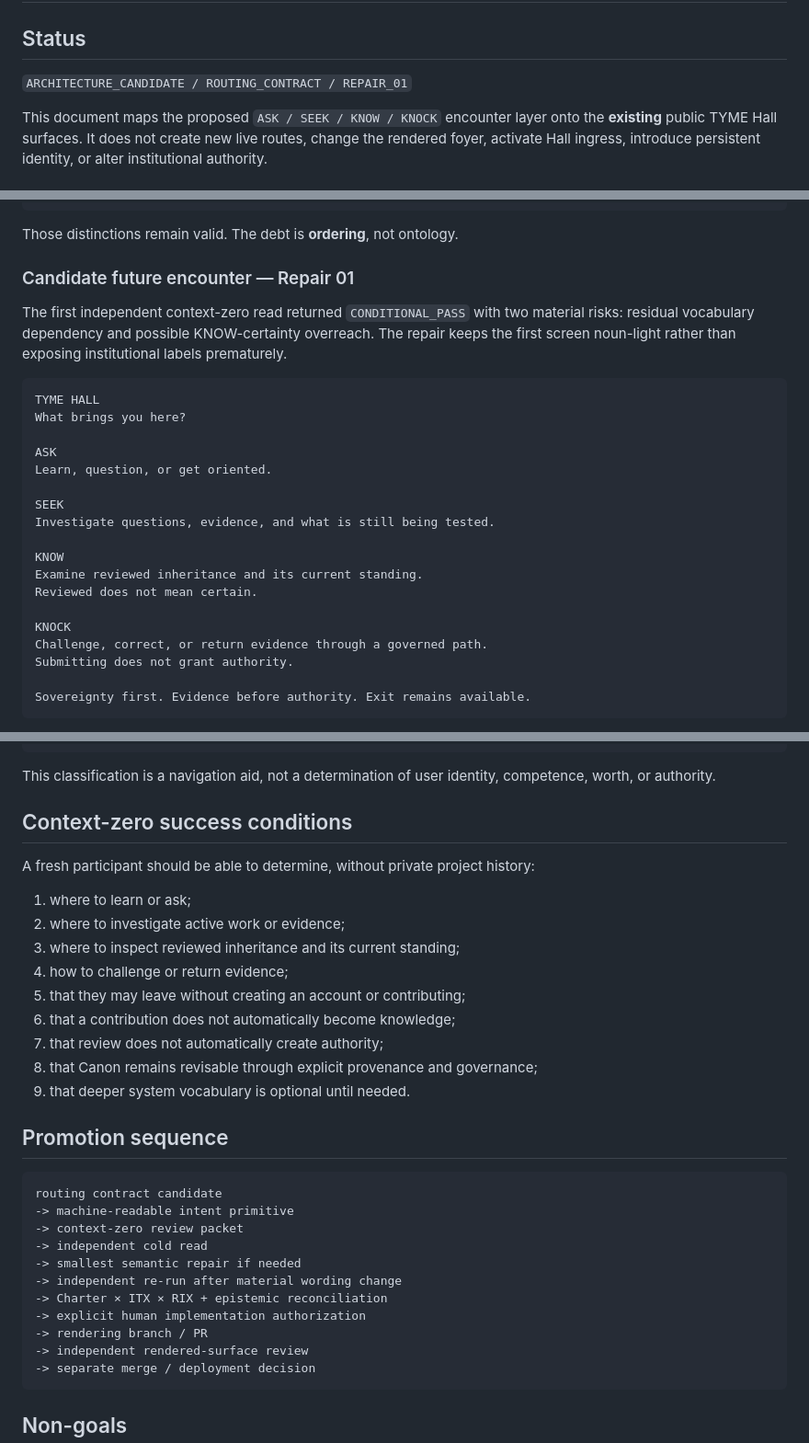
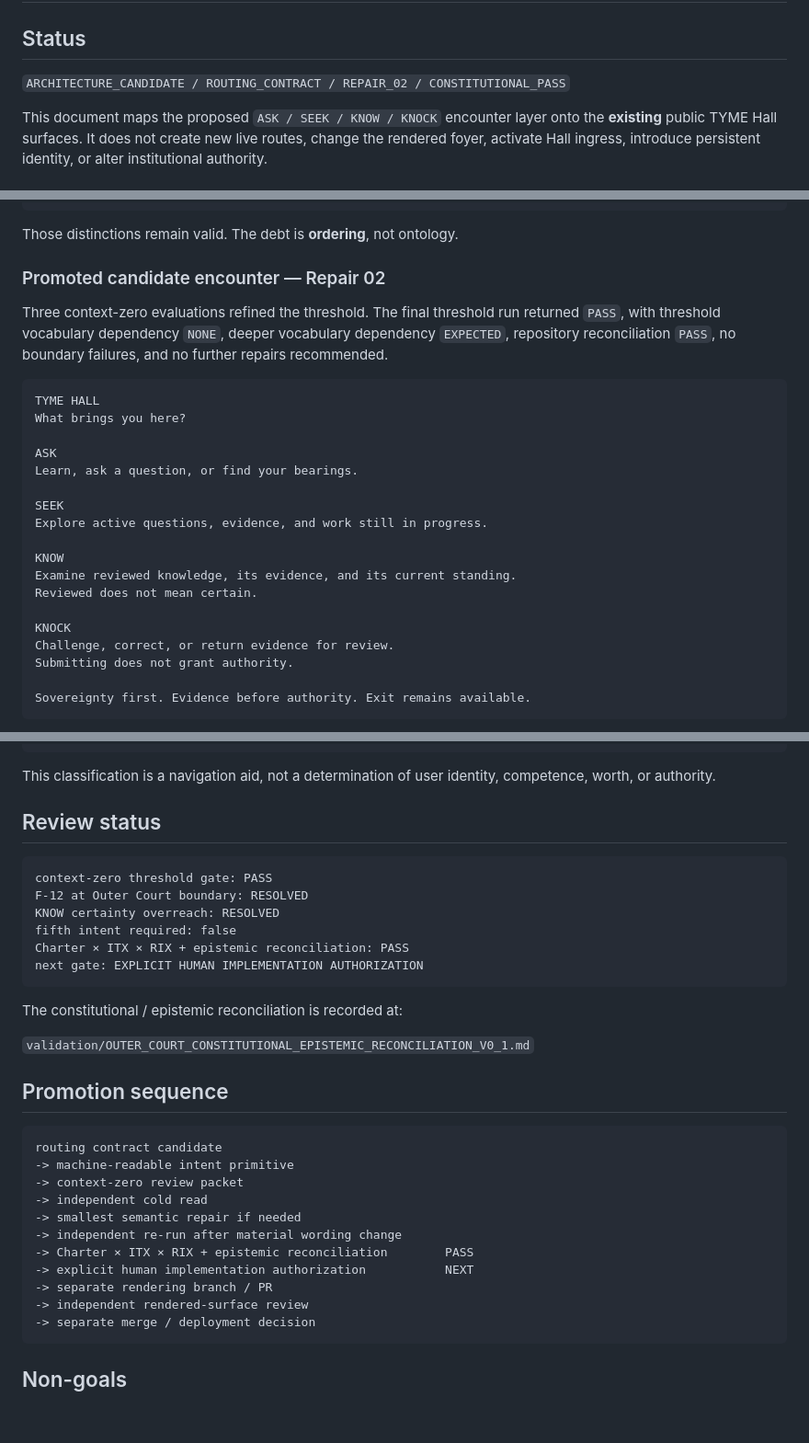
Before and after one commit to sovereign-codex/Codex-interface-, a Markdown page: architecture/OUTER_COURT_INTENT_ROUTING_V0_1.md, 3 parts joined by grey strips. Shown at 92% size. GitHub-like rendering; blank space fills up the shorter version.

Commit message:
architecture: sync routing contract to Repair 02 constitutional PASS

````diff
--- a/architecture/OUTER_COURT_INTENT_ROUTING_V0_1.md
+++ b/architecture/OUTER_COURT_INTENT_ROUTING_V0_1.md
@@ -2,7 +2,7 @@
 
 ## Status
 
-`ARCHITECTURE_CANDIDATE / ROUTING_CONTRACT / REPAIR_01`
+`ARCHITECTURE_CANDIDATE / ROUTING_CONTRACT / REPAIR_02 / CONSTITUTIONAL_PASS`
 
 This document maps the proposed `ASK / SEEK / KNOW / KNOCK` encounter layer onto the **existing** public TYME Hall surfaces. It does not create new live routes, change the rendered foyer, activate Hall ingress, introduce persistent identity, or alter institutional authority.
 
@@ -183,26 +202,26 @@ Contribution
 
 Those distinctions remain valid. The debt is **ordering**, not ontology.
 
-### Candidate future encounter — Repair 01
+### Promoted candidate encounter — Repair 02
 
-The first independent context-zero read returned `CONDITIONAL_PASS` with two material risks: residual vocabulary dependency and possible KNOW-certainty overreach. The repair keeps the first screen noun-light rather than exposing institutional labels prematurely.
+Three context-zero evaluations refined the threshold. The final threshold run returned `PASS`, with threshold vocabulary dependency `NONE`, deeper vocabulary dependency `EXPECTED`, repository reconciliation `PASS`, no boundary failures, and no further repairs recommended.
 
 ```text
 TYME HALL
 What brings you here?
 
 ASK
-Learn, question, or get oriented.
+Learn, ask a question, or find your bearings.
 
 SEEK
-Investigate questions, evidence, and what is still being tested.
+Explore active questions, evidence, and work still in progress.
 
 KNOW
-Examine reviewed inheritance and its current standing.
+Examine reviewed knowledge, its evidence, and its current standing.
 Reviewed does not mean certain.
 
 KNOCK
-Challenge, correct, or return evidence through a governed path.
+Challenge, correct, or return evidence for review.
 Submitting does not grant authority.
 
 Sovereignty first. Evidence before authority. Exit remains available.
@@ -294,19 +329,20 @@ else:
 
 This classification is a navigation aid, not a determination of user identity, competence, worth, or authority.
 
-## Context-zero success conditions
+## Review status
 
-A fresh participant should be able to determine, without private project history:
+```text
+context-zero threshold gate: PASS
+F-12 at Outer Court boundary: RESOLVED
+KNOW certainty overreach: RESOLVED
+fifth intent required: false
+Charter × ITX × RIX + epistemic reconciliation: PASS
+next gate: EXPLICIT HUMAN IMPLEMENTATION AUTHORIZATION
+```
 
-1. where to learn or ask;
-2. where to investigate active work or evidence;
-3. where to inspect reviewed inheritance and its current standing;
-4. how to challenge or return evidence;
-5. that they may leave without creating an account or contributing;
-6. that a contribution does not automatically become knowledge;
-7. that review does not automatically create authority;
-8. that Canon remains revisable through explicit provenance and governance;
-9. that deeper system vocabulary is optional until needed.
+The constitutional / epistemic reconciliation is recorded at:
+
+`validation/OUTER_COURT_CONSTITUTIONAL_EPISTEMIC_RECONCILIATION_V0_1.md`
 
 ## Promotion sequence
 
@@ -317,9 +353,9 @@ routing contract candidate
 -> independent cold read
 -> smallest semantic repair if needed
 -> independent re-run after material wording change
--> Charter × ITX × RIX + epistemic reconciliation
--> explicit human implementation authorization
--> rendering branch / PR
+-> Charter × ITX × RIX + epistemic reconciliation        PASS
+-> explicit human implementation authorization           NEXT
+-> separate rendering branch / PR
 -> independent rendered-surface review
 -> separate merge / deployment decision
 ```
````
Also changed, not shown: other parts of architecture/OUTER_COURT_INTENT_ROUTING_V0_1.md (+36 -1 lines).
